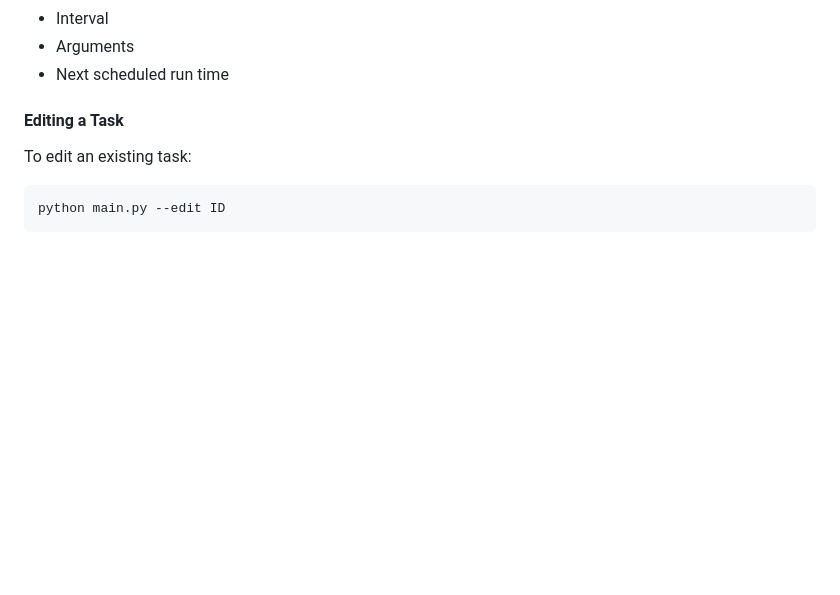
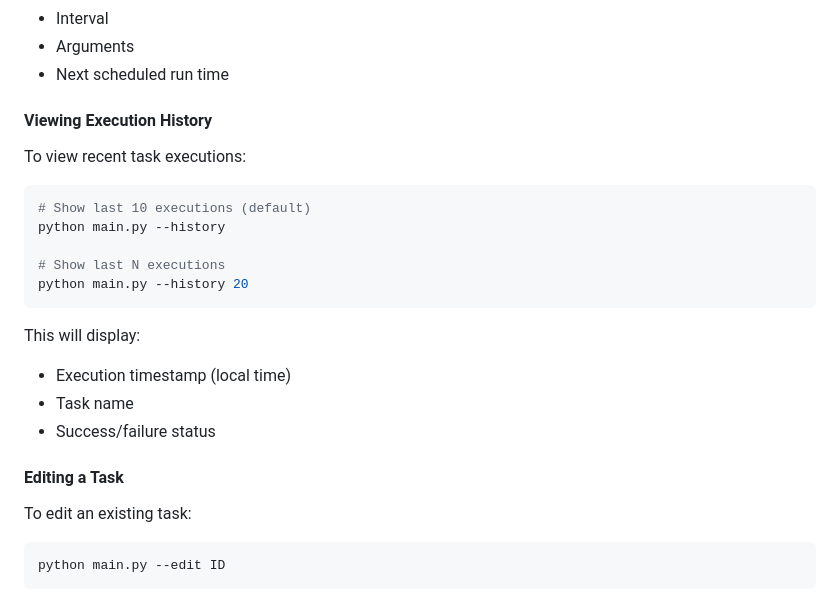
Before and after one commit to BenjaminKobjolke/task-scheduler, a Markdown page: README.md, the part around the change. GitHub-like rendering; blank space fills up the shorter version.

Commit message:
DOCS (readme): add --history feature documentation
Document the new --history command for viewing recent task executions

🤖 Generated with [Claude Code](https://claude.com/claude-code)

Co-Authored-By: Claude Opus 4.5 <noreply@anthropic.com>

````diff
--- a/README.md
+++ b/README.md
@@ -104,6 +104,24 @@ This will display each task's:
 - Interval
 - Arguments
 - Next scheduled run time
+
+#### Viewing Execution History
+
+To view recent task executions:
+
+```bash
+# Show last 10 executions (default)
+python main.py --history
+
+# Show last N executions
+python main.py --history 20
+```
+
+This will display:
+
+- Execution timestamp (local time)
+- Task name
+- Success/failure status
 
 #### Editing a Task
 
````
